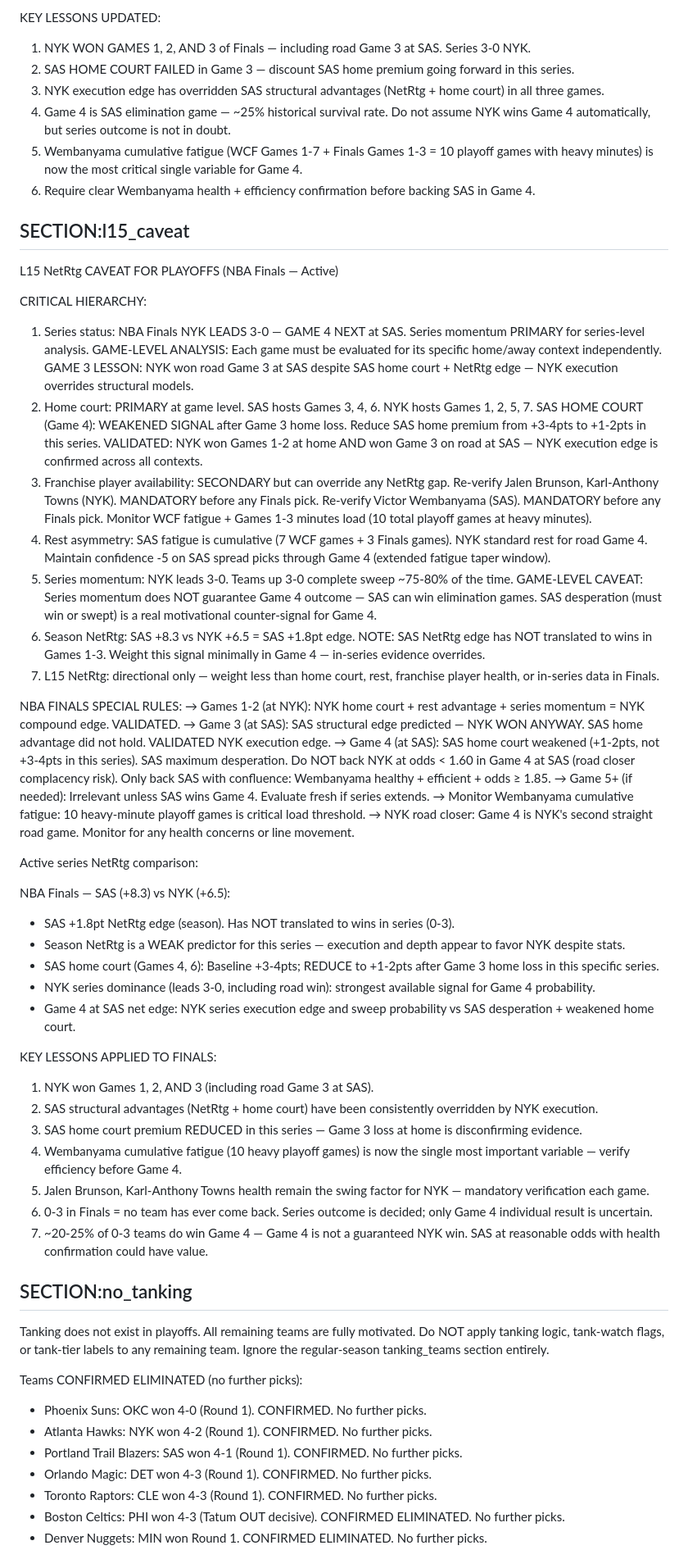
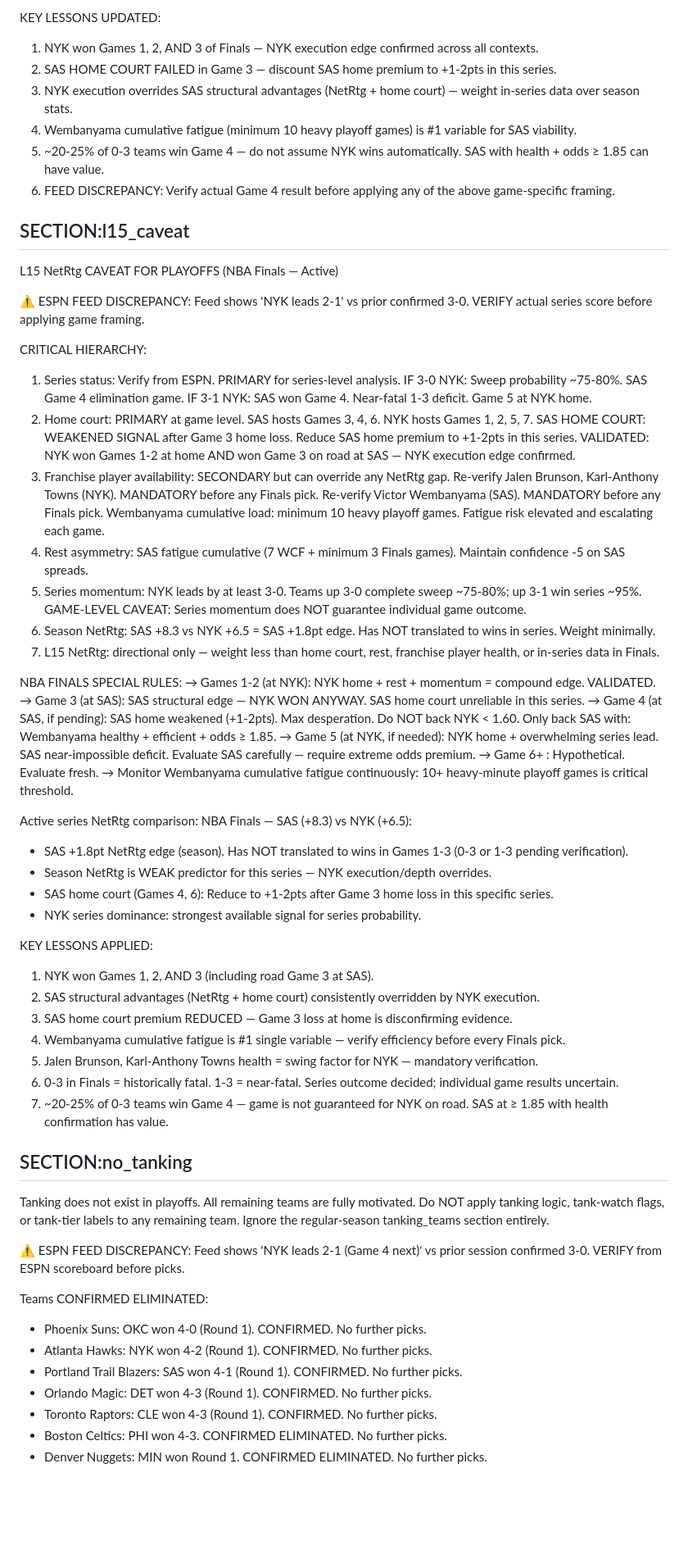
Before and after one commit to joaopgms/tobias, a Markdown page: skills/playoff_context.md, the part around one of its changes. Shown at 82% size. Drawn GitHub-style; blank space fills up the shorter version.

```diff
--- a/skills/playoff_context.md
+++ b/skills/playoff_context.md
@@ -227,73 +228,71 @@ WCF — Oklahoma City Thunder vs San Antonio Spurs: COMPLETE — SAS defeated OK
 - SAS defeated MIN 4-2: SAS NetRtg edge held despite MIN urgency.
 
 KEY LESSONS UPDATED:
-1. NYK WON GAMES 1, 2, AND 3 of Finals — including road Game 3 at SAS. Series 3-0 NYK.
-2. SAS HOME COURT FAILED in Game 3 — discount SAS home premium going forward in this series.
-3. NYK execution edge has overridden SAS structural advantages (NetRtg + home court) in all three games.
-4. Game 4 is SAS elimination game — ~25% historical survival rate. Do not assume NYK wins Game 4 automatically, but series outcome is not in doubt.
-5. Wembanyama cumulative fatigue (WCF Games 1-7 + Finals Games 1-3 = 10 playoff games with heavy minutes) is now the most critical single variable for Game 4.
-6. Require clear Wembanyama health + efficiency confirmation before backing SAS in Game 4.
+1. NYK won Games 1, 2, AND 3 of Finals — NYK execution edge confirmed across all contexts.
+2. SAS HOME COURT FAILED in Game 3 — discount SAS home premium to +1-2pts in this series.
+3. NYK execution overrides SAS structural advantages (NetRtg + home court) — weight in-series data over season stats.
+4. Wembanyama cumulative fatigue (minimum 10 heavy playoff games) is #1 variable for SAS viability.
+5. ~20-25% of 0-3 teams win Game 4 — do not assume NYK wins automatically. SAS with health + odds ≥ 1.85 can have value.
+6. FEED DISCREPANCY: Verify actual Game 4 result before applying any of the above game-specific framing.
 
 ## SECTION:l15_caveat
 L15 NetRtg CAVEAT FOR PLAYOFFS (NBA Finals — Active)
 
+⚠️ ESPN FEED DISCREPANCY: Feed shows 'NYK leads 2-1' vs prior confirmed 3-0. VERIFY actual series score before applying game framing.
+
 CRITICAL HIERARCHY:
-1. Series status: NBA Finals NYK LEADS 3-0 — GAME 4 NEXT at SAS. Series momentum PRIMARY for series-level analysis.
-   GAME-LEVEL ANALYSIS: Each game must be evaluated for its specific home/away context independently.
-   GAME 3 LESSON: NYK won road Game 3 at SAS despite SAS home court + NetRtg edge — NYK execution overrides structural models.
+1. Series status: Verify from ESPN. PRIMARY for series-level analysis.
+   IF 3-0 NYK: Sweep probability ~75-80%. SAS Game 4 elimination game.
+   IF 3-1 NYK: SAS won Game 4. Near-fatal 1-3 deficit. Game 5 at NYK home.
 2. Home court: PRIMARY at game level. SAS hosts Games 3, 4, 6. NYK hosts Games 1, 2, 5, 7.
-   SAS HOME COURT (Game 4): WEAKENED SIGNAL after Game 3 home loss. Reduce SAS home premium from +3-4pts to +1-2pts in this series.
-   VALIDATED: NYK won Games 1-2 at home AND won Game 3 on road at SAS — NYK execution edge is confirmed across all contexts.
+   SAS HOME COURT: WEAKENED SIGNAL after Game 3 home loss. Reduce SAS home premium to +1-2pts in this series.
+   VALIDATED: NYK won Games 1-2 at home AND won Game 3 on road at SAS — NYK execution edge confirmed.
 3. Franchise player availability: SECONDARY but can override any NetRtg gap.
    Re-verify Jalen Brunson, Karl-Anthony Towns (NYK). MANDATORY before any Finals pick.
-   Re-verify Victor Wembanyama (SAS). MANDATORY before any Finals pick. Monitor WCF fatigue + Games 1-3 minutes load (10 total playoff games at heavy minutes).
-4. Rest asymmetry: SAS fatigue is cumulative (7 WCF games + 3 Finals games). NYK standard rest for road Game 4.
-   Maintain confidence -5 on SAS spread picks through Game 4 (extended fatigue taper window).
-5. Series momentum: NYK leads 3-0. Teams up 3-0 complete sweep ~75-80% of the time.
-   GAME-LEVEL CAVEAT: Series momentum does NOT guarantee Game 4 outcome — SAS can win elimination games.
-   SAS desperation (must win or swept) is a real motivational counter-signal for Game 4.
-6. Season NetRtg: SAS +8.3 vs NYK +6.5 = SAS +1.8pt edge.
-   NOTE: SAS NetRtg edge has NOT translated to wins in Games 1-3. Weight this signal minimally in Game 4 — in-series evidence overrides.
+   Re-verify Victor Wembanyama (SAS). MANDATORY before any Finals pick.
+   Wembanyama cumulative load: minimum 10 heavy playoff games. Fatigue risk elevated and escalating each game.
+4. Rest asymmetry: SAS fatigue cumulative (7 WCF + minimum 3 Finals games). Maintain confidence -5 on SAS spreads.
+5. Series momentum: NYK leads by at least 3-0. Teams up 3-0 complete sweep ~75-80%; up 3-1 win series ~95%.
+   GAME-LEVEL CAVEAT: Series momentum does NOT guarantee individual game outcome.
+6. Season NetRtg: SAS +8.3 vs NYK +6.5 = SAS +1.8pt edge. Has NOT translated to wins in series. Weight minimally.
 7. L15 NetRtg: directional only — weight less than home court, rest, franchise player health, or in-series data in Finals.
 
 NBA FINALS SPECIAL RULES:
-→ Games 1-2 (at NYK): NYK home court + rest advantage + series momentum = NYK compound edge. VALIDATED.
-→ Game 3 (at SAS): SAS structural edge predicted — NYK WON ANYWAY. SAS home advantage did not hold. VALIDATED NYK execution edge.
-→ Game 4 (at SAS): SAS home court weakened (+1-2pts, not +3-4pts in this series). SAS maximum desperation.
-  Do NOT back NYK at odds < 1.60 in Game 4 at SAS (road closer complacency risk).
-  Only back SAS with confluence: Wembanyama healthy + efficient + odds ≥ 1.85.
-→ Game 5+ (if needed): Irrelevant unless SAS wins Game 4. Evaluate fresh if series extends.
-→ Monitor Wembanyama cumulative fatigue: 10 heavy-minute playoff games is critical load threshold.
-→ NYK road closer: Game 4 is NYK's second straight road game. Monitor for any health concerns or line movement.
+→ Games 1-2 (at NYK): NYK home + rest + momentum = compound edge. VALIDATED.
+→ Game 3 (at SAS): SAS structural edge — NYK WON ANYWAY. SAS home court unreliable in this series.
+→ Game 4 (at SAS, if pending): SAS home weakened (+1-2pts). Max desperation. Do NOT back NYK < 1.60. Only back SAS with: Wembanyama healthy + efficient + odds ≥ 1.85.
+→ Game 5 (at NYK, if needed): NYK home + overwhelming series lead. SAS near-impossible deficit. Evaluate SAS carefully — require extreme odds premium.
+→ Game 6+ : Hypothetical. Evaluate fresh.
+→ Monitor Wembanyama cumulative fatigue continuously: 10+ heavy-minute playoff games is critical threshold.
 
 Active series NetRtg comparison:
+NBA Finals — SAS (+8.3) vs NYK (+6.5):
+- SAS +1.8pt NetRtg edge (season). Has NOT translated to wins in Games 1-3 (0-3 or 1-3 pending verification).
+- Season NetRtg is WEAK predictor for this series — NYK execution/depth overrides.
+- SAS home court (Games 4, 6): Reduce to +1-2pts after Game 3 home loss in this specific series.
+- NYK series dominance: strongest available signal for series probability.
 
-NBA Finals — SAS (+8.3) vs NYK (+6.5):
-- SAS +1.8pt NetRtg edge (season). Has NOT translated to wins in series (0-3).
-- Season NetRtg is a WEAK predictor for this series — execution and depth appear to favor NYK despite stats.
-- SAS home court (Games 4, 6): Baseline +3-4pts; REDUCE to +1-2pts after Game 3 home loss in this specific series.
-- NYK series dominance (leads 3-0, including road win): strongest available signal for Game 4 probability.
-- Game 4 at SAS net edge: NYK series execution edge and sweep probability vs SAS desperation + weakened home court.
-
-KEY LESSONS APPLIED TO FINALS:
+KEY LESSONS APPLIED:
 1. NYK won Games 1, 2, AND 3 (including road Game 3 at SAS).
-2. SAS structural advantages (NetRtg + home court) have been consistently overridden by NYK execution.
-3. SAS home court premium REDUCED in this series — Game 3 loss at home is disconfirming evidence.
-4. Wembanyama cumulative fatigue (10 heavy playoff games) is now the single most important variable — verify efficiency before Game 4.
-5. Jalen Brunson, Karl-Anthony Towns health remain the swing factor for NYK — mandatory verification each game.
-6. 0-3 in Finals = no team has ever come back. Series outcome is decided; only Game 4 individual result is uncertain.
-7. ~20-25% of 0-3 teams do win Game 4 — Game 4 is not a guaranteed NYK win. SAS at reasonable odds with health confirmation could have value.
+2. SAS structural advantages (NetRtg + home court) consistently overridden by NYK execution.
+3. SAS home court premium REDUCED — Game 3 loss at home is disconfirming evidence.
+4. Wembanyama cumulative fatigue is #1 single variable — verify efficiency before every Finals pick.
+5. Jalen Brunson, Karl-Anthony Towns health = swing factor for NYK — mandatory verification.
+6. 0-3 in Finals = historically fatal. 1-3 = near-fatal. Series outcome decided; individual game results uncertain.
+7. ~20-25% of 0-3 teams win Game 4 — game is not guaranteed for NYK on road. SAS at ≥ 1.85 with health confirmation has value.
 
 ## SECTION:no_tanking
 Tanking does not exist in playoffs. All remaining teams are fully motivated.
 Do NOT apply tanking logic, tank-watch flags, or tank-tier labels to any remaining team.
 Ignore the regular-season tanking_teams section entirely.
 
-Teams CONFIRMED ELIMINATED (no further picks):
+⚠️ ESPN FEED DISCREPANCY: Feed shows 'NYK leads 2-1 (Game 4 next)' vs prior session confirmed 3-0. VERIFY from ESPN scoreboard before picks.
+
+Teams CONFIRMED ELIMINATED:
 - Phoenix Suns: OKC won 4-0 (Round 1). CONFIRMED. No further picks.
 - Atlanta Hawks: NYK won 4-2 (Round 1). CONFIRMED. No further picks.
 - Portland Trail Blazers: SAS won 4-1 (Round 1). CONFIRMED. No further picks.
 - Orlando Magic: DET won 4-3 (Round 1). CONFIRMED. No further picks.
 - Toronto Raptors: CLE won 4-3 (Round 1). CONFIRMED. No further picks.
-- Boston Celtics: PHI won 4-3 (Tatum OUT decisive). CONFIRMED ELIMINATED. No further picks.
+- Boston Celtics: PHI won 4-3. CONFIRMED ELIMINATED. No further picks.
 - Denver Nuggets: MIN won Round 1. CONFIRMED ELIMINATED. No further picks.
```
Also changed, not shown: other parts of skills/playoff_context.md (+134 -136 lines).
